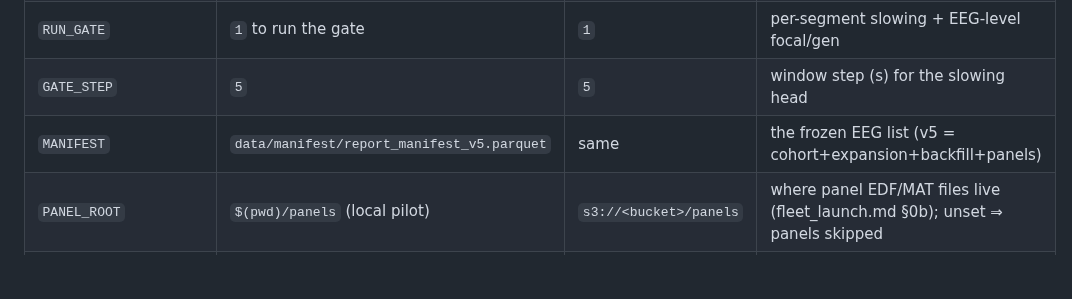
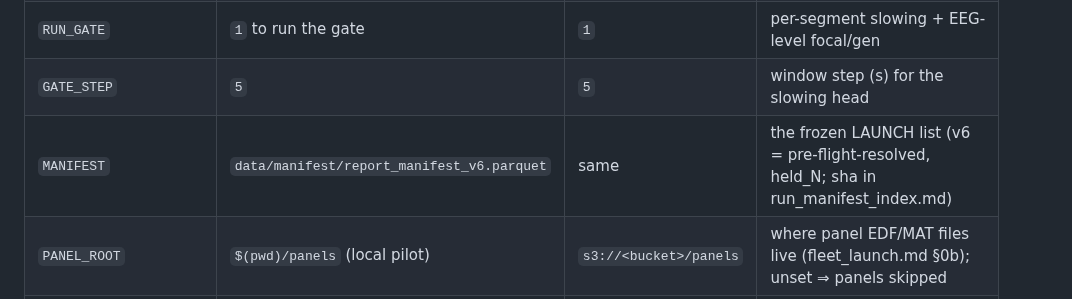
Before and after one commit to bdsp-core/morgoth-slowing-growth-curves, a Markdown page: docs/fleet_dependencies.md, the part around the change. Rendered like a GitHub page; blank space fills up the shorter version.

Commit message:
Sync fixups: env-table MANIFEST -> v6; move run-v6 tag to the two-venv-correct state
The freeze tag run-v6 still pointed at the pre-two-venv commit (5773a9f), which had the misplaced
torch/timm pins and the wrong PILOT_VENV guidance. Move it to the current HEAD so `git checkout run-v6`
gives the portable, two-venv-correct launch baseline. Also fix the fleet_dependencies env table
(MANIFEST was still v5).

Co-Authored-By: Claude Opus 4.8 <noreply@anthropic.com>

```diff
--- a/docs/fleet_dependencies.md
+++ b/docs/fleet_dependencies.md
@@ -101,7 +101,7 @@ model set — fetch with rclone `box:` into `morgoth-viewer/morgoth_checkpoints/
 | `KMP_DUPLICATE_LIB_OK` | `TRUE` | `TRUE` | OpenMP double-init guard (required) |
 | `RUN_GATE` | `1` to run the gate | `1` | per-segment slowing + EEG-level focal/gen |
 | `GATE_STEP` | `5` | `5` | window step (s) for the slowing head |
-| `MANIFEST` | `data/manifest/report_manifest_v5.parquet` | same | the frozen EEG list (v5 = cohort+expansion+backfill+panels) |
+| `MANIFEST` | `data/manifest/report_manifest_v6.parquet` | same | the frozen LAUNCH list (v6 = pre-flight-resolved, held_N; sha in run_manifest_index.md) |
 | `PANEL_ROOT` | `$(pwd)/panels` (local pilot) | `s3://<bucket>/panels` | where panel EDF/MAT files live (fleet_launch.md §0b); unset ⇒ panels skipped |
 | `OUTPUT_ROOT` | `data/derived` | durable disk, synced to S3 | where segment_master + sidecars land |
 
```
